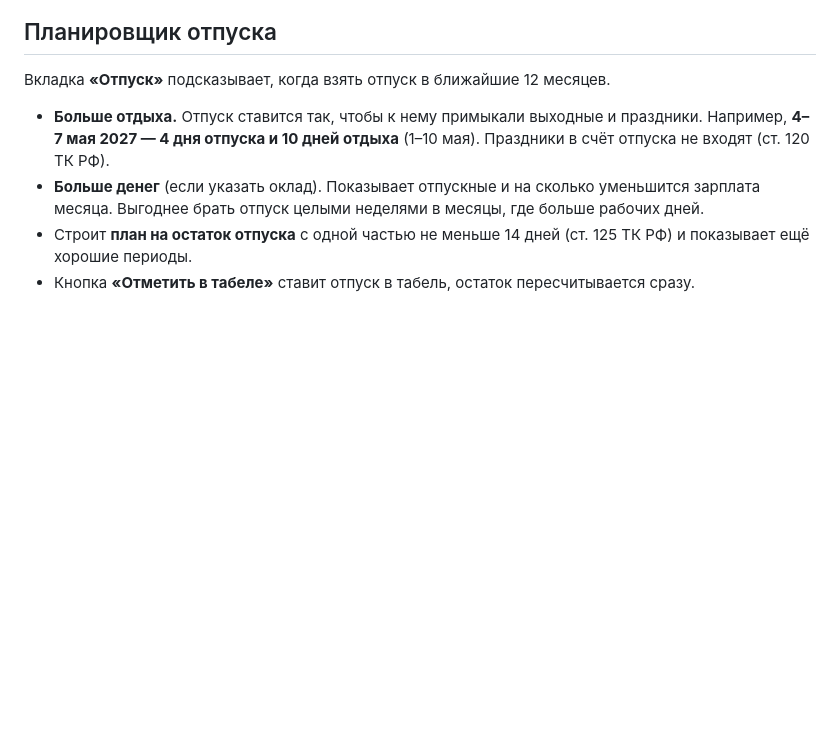
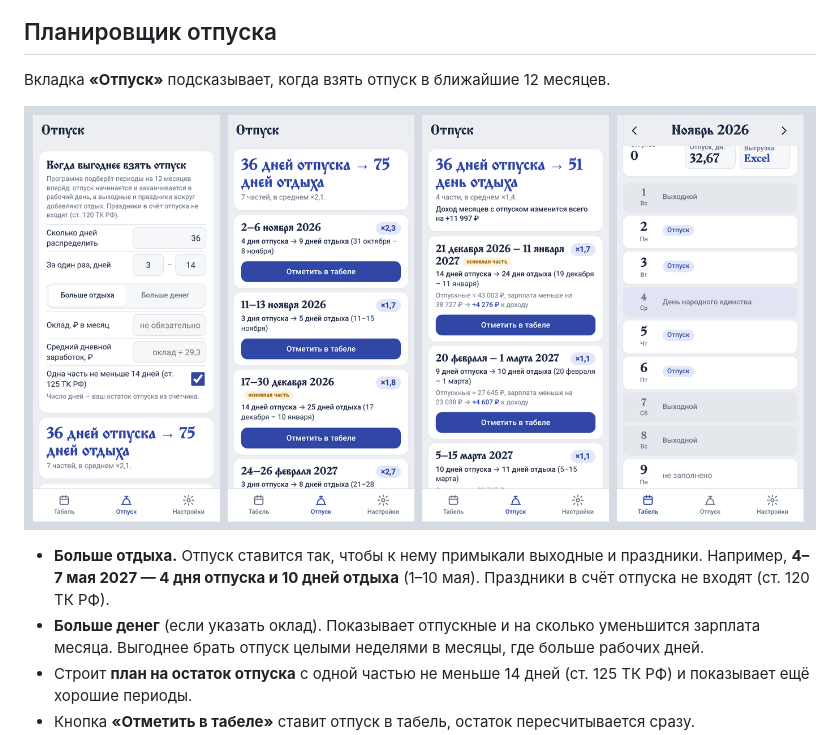
Before and after one commit to sergeystix13-stack/WorkingTimeTable, a Markdown page: README.md, the part around the change. GitHub-like rendering; pictures changed too: docs/vacation.png (added); blank space fills up the shorter version.

```diff
--- a/README.md
+++ b/README.md
@@ -52,6 +52,8 @@
 ## Планировщик отпуска
 
 Вкладка **«Отпуск»** подсказывает, когда взять отпуск в ближайшие 12 месяцев.
+
+![Планировщик отпуска: настройки, план «больше отдыха», план «больше денег», отпуск отмечен в табеле](docs/vacation.png)
 
 * **Больше отдыха.** Отпуск ставится так, чтобы к нему примыкали выходные и праздники.
   Например, **4–7 мая 2027 — 4 дня отпуска и 10 дней отдыха** (1–10 мая).
```
Also changed, not shown: 2 other files.
